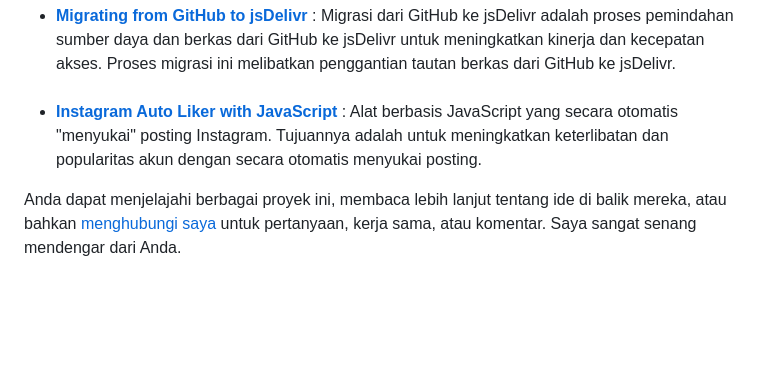
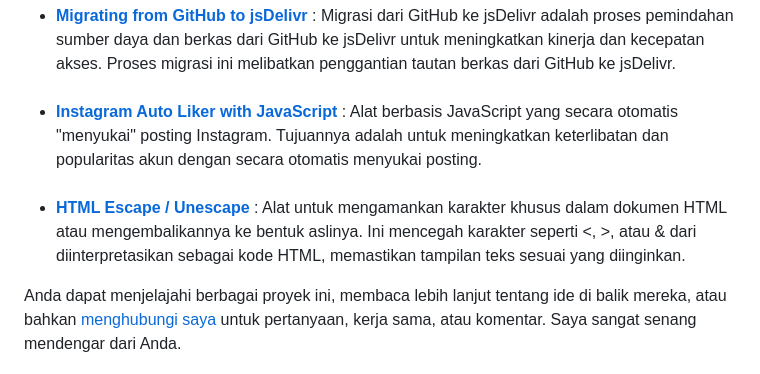
Before and after one commit to eliyantosarage/eliyantosarage.github.io, a Markdown page: README.md, the part around the change. Rendered like a GitHub page; blank space fills up the shorter version.

```diff
--- a/README.md
+++ b/README.md
@@ -85,7 +85,9 @@ Di repositori ini, Anda akan menemukan beragam proyek yang mencakup berbagai bid
 ###
 - [<strong>Migrating from GitHub to jsDelivr</strong>](https://eliyantosarage.github.io/migrating-from-github-to-jsdelivr/) : Migrasi dari GitHub ke jsDelivr adalah proses pemindahan sumber daya dan berkas dari GitHub ke jsDelivr untuk meningkatkan kinerja dan kecepatan akses. Proses migrasi ini melibatkan penggantian tautan berkas dari GitHub ke jsDelivr.
 ###
-- [<strong>Instagram Auto Liker with JavaScript</strong>](https://github.com/eliyantosarage/instagram-auto-liker-js) : Alat berbasis JavaScript yang secara otomatis "menyukai" posting Instagram. Tujuannya adalah untuk meningkatkan keterlibatan dan popularitas akun dengan secara otomatis menyukai posting.
+- [<strong>Instagram Auto Liker with JavaScript</strong>](https://github.com/eliyantosarage/instagram-auto-liker-js/) : Alat berbasis JavaScript yang secara otomatis "menyukai" posting Instagram. Tujuannya adalah untuk meningkatkan keterlibatan dan popularitas akun dengan secara otomatis menyukai posting.
+###
+- [<strong>HTML Escape / Unescape</strong>](https://github.com/eliyantosarage/html-escape-unescape/) : Alat untuk mengamankan karakter khusus dalam dokumen HTML atau mengembalikannya ke bentuk aslinya. Ini mencegah karakter seperti <, >, atau & dari diinterpretasikan sebagai kode HTML, memastikan tampilan teks sesuai yang diinginkan.
 
 Anda dapat menjelajahi berbagai proyek ini, membaca lebih lanjut tentang ide di balik mereka, atau bahkan [menghubungi saya](mailto:officialelsa21@gmail.com) untuk pertanyaan, kerja sama, atau komentar. Saya sangat senang mendengar dari Anda.
 
```
